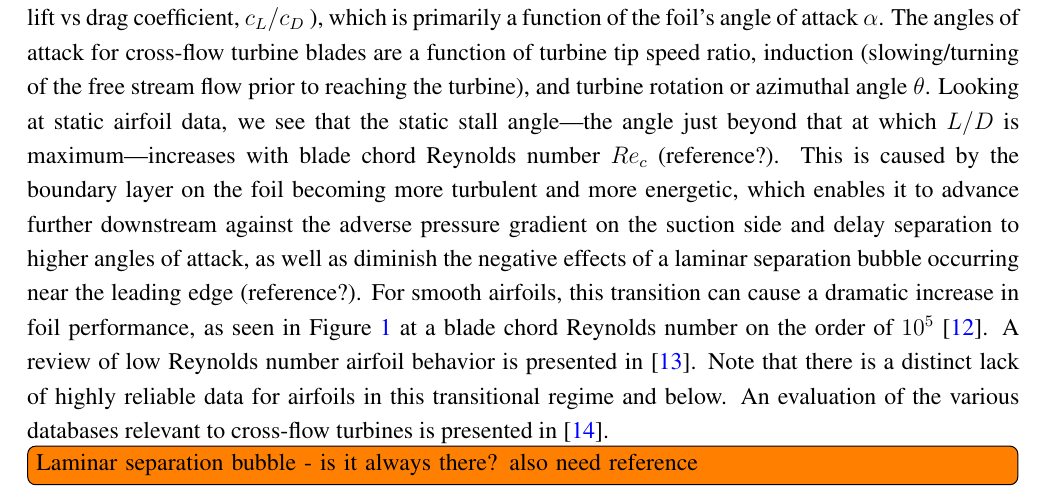
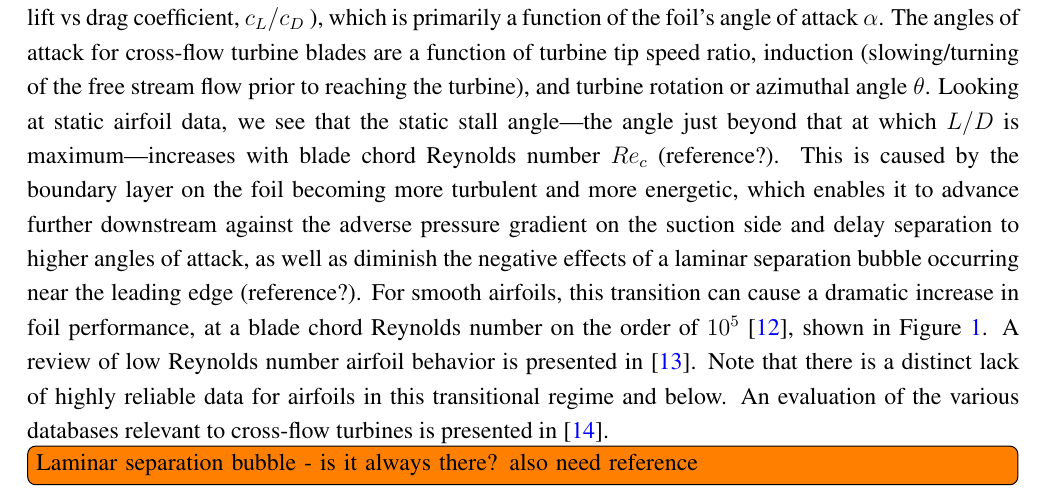
Before and after one commit to petebachant/CFT-Re-dep-paper, a LaTeX paper (paper.tex): part of page 4 of 18, cut so that both start at the same text. Compiled offline with pdfLaTeX.

Commit message:
Reword sentence

```diff
--- a/paper.tex
+++ b/paper.tex
@@ -255,12 +255,12 @@ against the adverse pressure gradient on the suction side and delay separation
 to higher angles of attack, as well as diminish the negative effects of a
 laminar separation bubble occurring near the leading edge (reference?). For
 smooth airfoils, this transition can cause a dramatic increase in foil
-performance, as seen in Figure~\ref{fig:McMasters} at a blade chord Reynolds
-number on the order of $10^5$ \cite{McMasters1980}. A review of low Reynolds
-number airfoil behavior is presented in \cite{Lissaman1983}. Note that there is
-a distinct lack of highly reliable data for airfoils in this transitional regime
-and below. An evaluation of the various databases relevant to cross-flow
-turbines is presented in \cite{Bedon2014}.
+performance, at a blade chord Reynolds number on the order of $10^5$
+\cite{McMasters1980}, shown in Figure~\ref{fig:McMasters}. A review of low
+Reynolds number airfoil behavior is presented in \cite{Lissaman1983}. Note that
+there is a distinct lack of highly reliable data for airfoils in this
+transitional regime and below. An evaluation of the various databases relevant
+to cross-flow turbines is presented in \cite{Bedon2014}.
 
 \todo[inline]{Laminar separation bubble - is it always there? also need
 reference}
```
